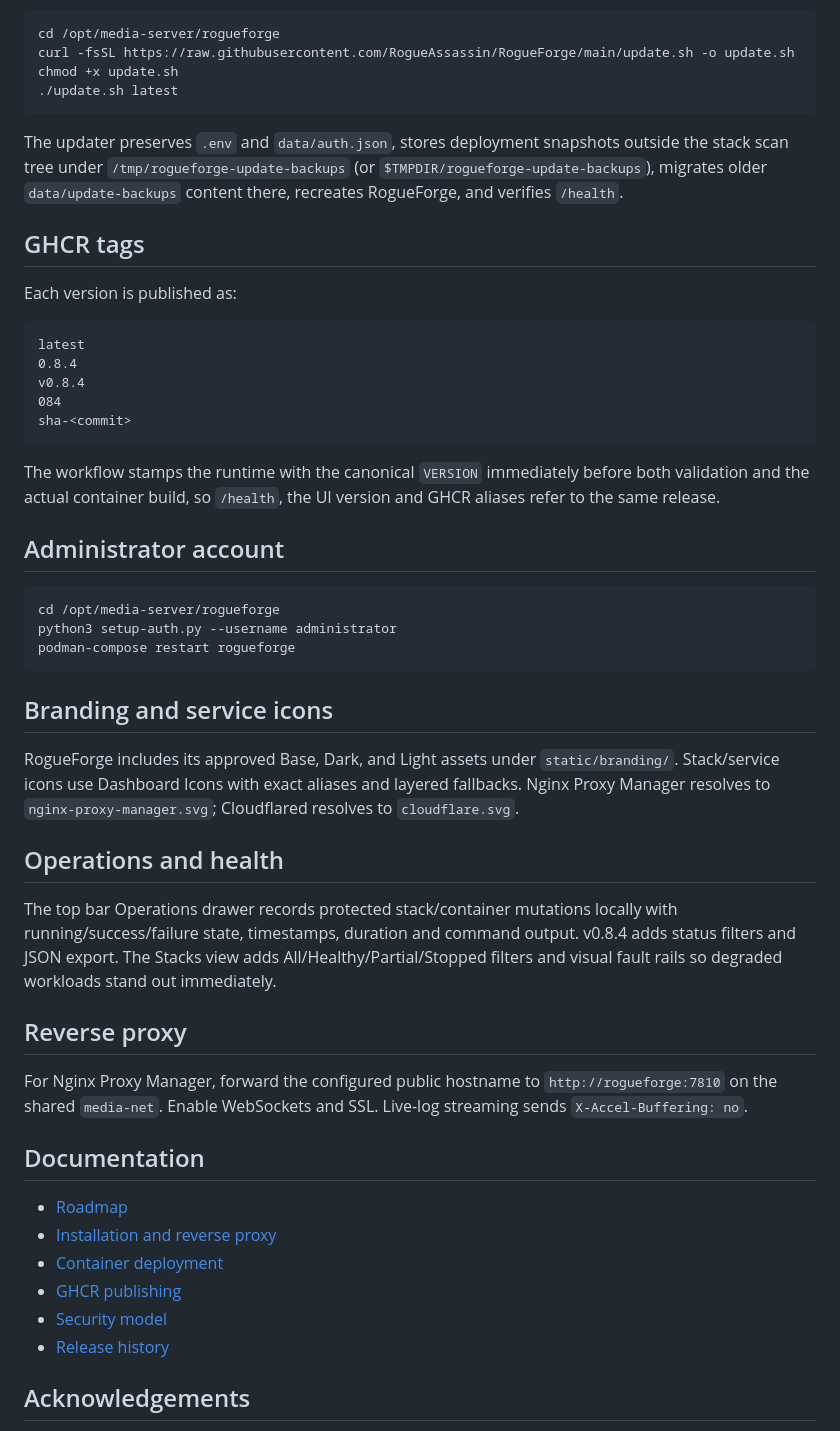
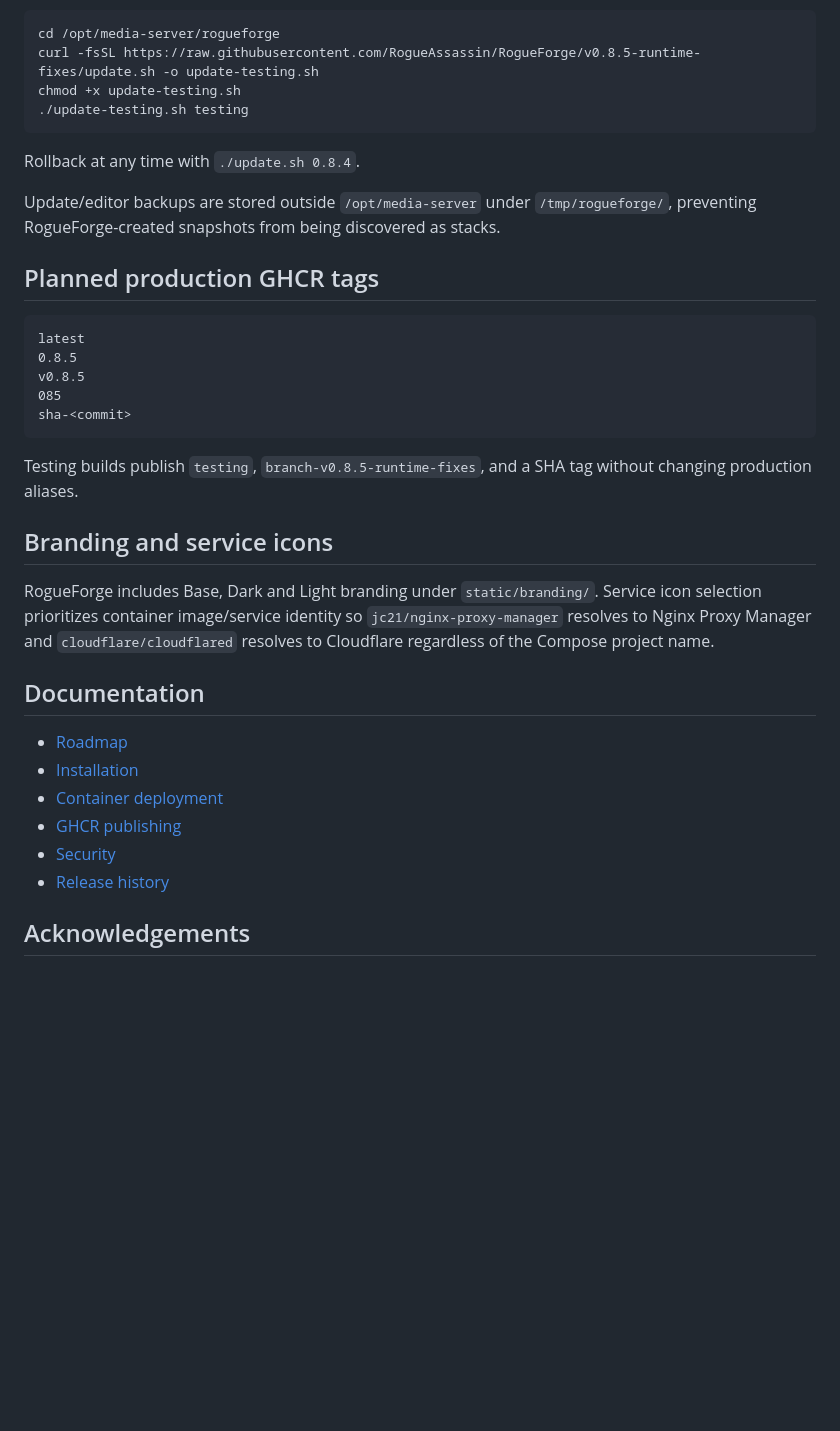
Before and after one commit to RogueAssassin/RogueForge, a Markdown page: README.md, the part around one of its changes. Drawn GitHub-style; blank space fills up the shorter version.

````diff
--- a/README.md
+++ b/README.md
@@ -85,54 +53,38 @@ If an older installation needs the newest updater first:
 
 ```bash
 cd /opt/media-server/rogueforge
-curl -fsSL https://raw.githubusercontent.com/RogueAssassin/RogueForge/main/update.sh -o update.sh
-chmod +x update.sh
-./update.sh latest
+curl -fsSL https://raw.githubusercontent.com/RogueAssassin/RogueForge/v0.8.5-runtime-fixes/update.sh -o update-testing.sh
+chmod +x update-testing.sh
+./update-testing.sh testing
 ```
 
-The updater preserves `.env` and `data/auth.json`, stores deployment snapshots outside the stack scan tree under `/tmp/rogueforge-update-backups` (or `$TMPDIR/rogueforge-update-backups`), migrates older `data/update-backups` content there, recreates RogueForge, and verifies `/health`.
+Rollback at any time with `./update.sh 0.8.4`.
 
-## GHCR tags
+Update/editor backups are stored outside `/opt/media-server` under `/tmp/rogueforge/`, preventing RogueForge-created snapshots from being discovered as stacks.
 
-Each version is published as:
+## Planned production GHCR tags
 
 ```text
 latest
-0.8.4
-v0.8.4
-084
+0.8.5
+v0.8.5
+085
 sha-<commit>
 ```
 
-The workflow stamps the runtime with the canonical `VERSION` immediately before both validation and the actual container build, so `/health`, the UI version and GHCR aliases refer to the same release.
-
-## Administrator account
-
-```bash
-cd /opt/media-server/rogueforge
-python3 setup-auth.py --username administrator
-podman-compose restart rogueforge
-```
+Testing builds publish `testing`, `branch-v0.8.5-runtime-fixes`, and a SHA tag without changing production aliases.
 
 ## Branding and service icons
 
-RogueForge includes its approved Base, Dark, and Light assets under `static/branding/`. Stack/service icons use Dashboard Icons with exact aliases and layered fallbacks. Nginx Proxy Manager resolves to `nginx-proxy-manager.svg`; Cloudflared resolves to `cloudflare.svg`.
-
-## Operations and health
-
-The top bar Operations drawer records protected stack/container mutations locally with running/success/failure state, timestamps, duration and command output. v0.8.4 adds status filters and JSON export. The Stacks view adds All/Healthy/Partial/Stopped filters and visual fault rails so degraded workloads stand out immediately.
-
-## Reverse proxy
-
-For Nginx Proxy Manager, forward the configured public hostname to `http://rogueforge:7810` on the shared `media-net`. Enable WebSockets and SSL. Live-log streaming sends `X-Accel-Buffering: no`.
+RogueForge includes Base, Dark and Light branding under `static/branding/`. Service icon selection prioritizes container image/service identity so `jc21/nginx-proxy-manager` resolves to Nginx Proxy Manager and `cloudflare/cloudflared` resolves to Cloudflare regardless of the Compose project name.
 
 ## Documentation
 
 - [Roadmap](MILESTONES.md)
-- [Installation and reverse proxy](docs/INSTALL.md)
+- [Installation](docs/INSTALL.md)
 - [Container deployment](docs/CONTAINER_DEPLOYMENT.md)
 - [GHCR publishing](docs/GHCR.md)
-- [Security model](SECURITY.md)
+- [Security](SECURITY.md)
 - [Release history](CHANGELOG.md)
 
 ## Acknowledgements
````
Also changed, not shown: other parts of README.md (+18 -50 lines).
